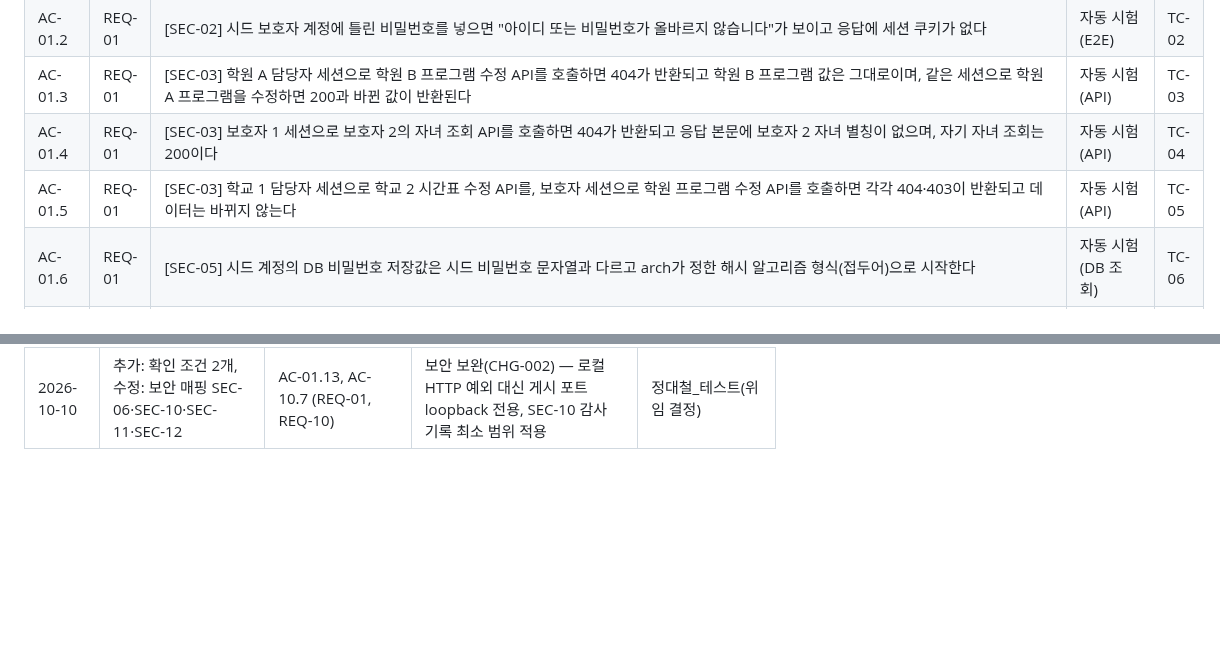
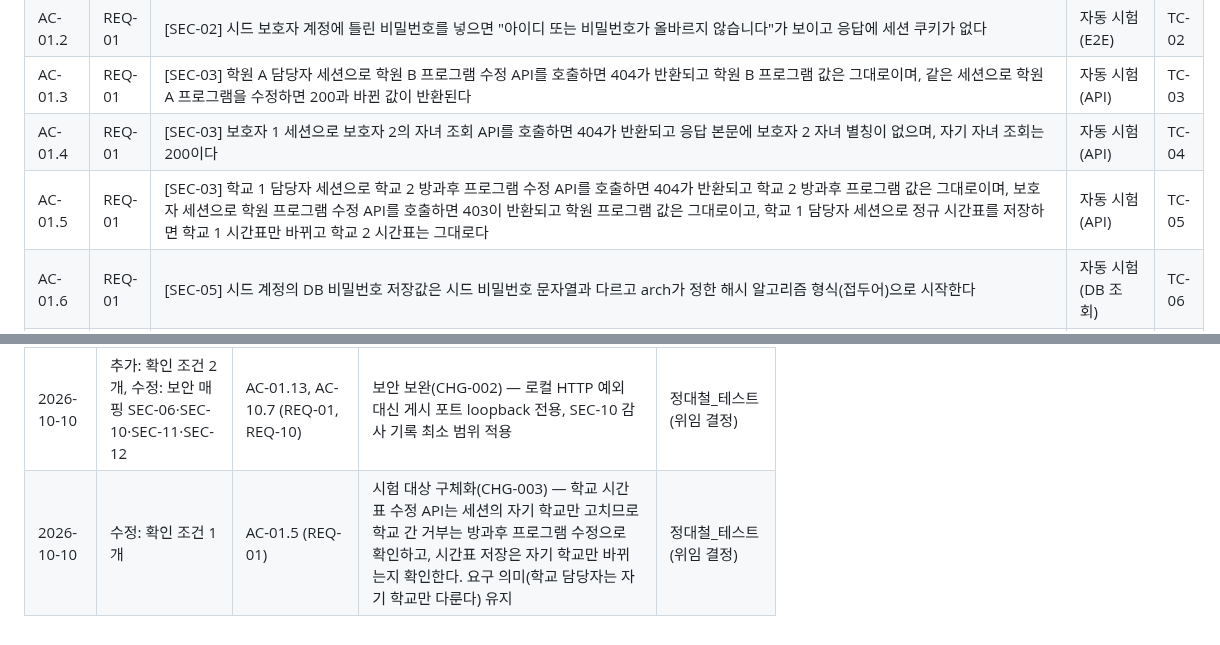
Before and after one commit to DaechulJung/EDUCONNECT, a Markdown page: docs/prd.md, 2 parts joined by grey strips. Drawn GitHub-style; blank space fills up the shorter version.

```diff
--- a/docs/prd.md
+++ b/docs/prd.md
@@ -109,7 +109,7 @@ LLM(Azure OpenAI)은 대화·조건 추출·추천 이유 설명만 맡고, 중
 | AC-01.2 | REQ-01 | [SEC-02] 시드 보호자 계정에 틀린 비밀번호를 넣으면 "아이디 또는 비밀번호가 올바르지 않습니다"가 보이고 응답에 세션 쿠키가 없다 | 자동 시험(E2E) | TC-02 |
 | AC-01.3 | REQ-01 | [SEC-03] 학원 A 담당자 세션으로 학원 B 프로그램 수정 API를 호출하면 404가 반환되고 학원 B 프로그램 값은 그대로이며, 같은 세션으로 학원 A 프로그램을 수정하면 200과 바뀐 값이 반환된다 | 자동 시험(API) | TC-03 |
 | AC-01.4 | REQ-01 | [SEC-03] 보호자 1 세션으로 보호자 2의 자녀 조회 API를 호출하면 404가 반환되고 응답 본문에 보호자 2 자녀 별칭이 없으며, 자기 자녀 조회는 200이다 | 자동 시험(API) | TC-04 |
-| AC-01.5 | REQ-01 | [SEC-03] 학교 1 담당자 세션으로 학교 2 시간표 수정 API를, 보호자 세션으로 학원 프로그램 수정 API를 호출하면 각각 404·403이 반환되고 데이터는 바뀌지 않는다 | 자동 시험(API) | TC-05 |
+| AC-01.5 | REQ-01 | [SEC-03] 학교 1 담당자 세션으로 학교 2 방과후 프로그램 수정 API를 호출하면 404가 반환되고 학교 2 방과후 프로그램 값은 그대로이며, 보호자 세션으로 학원 프로그램 수정 API를 호출하면 403이 반환되고 학원 프로그램 값은 그대로이고, 학교 1 담당자 세션으로 정규 시간표를 저장하면 학교 1 시간표만 바뀌고 학교 2 시간표는 그대로다 | 자동 시험(API) | TC-05 |
 | AC-01.6 | REQ-01 | [SEC-05] 시드 계정의 DB 비밀번호 저장값은 시드 비밀번호 문자열과 다르고 arch가 정한 해시 알고리즘 형식(접두어)으로 시작한다 | 자동 시험(DB 조회) | TC-06 |
 | AC-01.7 | REQ-01 | [SEC-09] 같은 계정에 틀린 비밀번호를 5회 연속 넣은 뒤 6회째에 올바른 비밀번호를 넣으면 "로그인 시도가 많아 15분 동안 잠겼습니다"가 보이고 로그인되지 않는다 | 자동 시험(API) | TC-07 |
 | AC-01.8 | REQ-01 | [SEC-09] AC-01.7로 잠긴 계정에서 시험용 시계를 15분 뒤로 옮긴 뒤 올바른 비밀번호를 넣으면 로그인된다 | 자동 시험(API, 시계 주입) | TC-08 |
@@ -376,3 +376,4 @@ LLM(Azure OpenAI)은 대화·조건 추출·추천 이유 설명만 맡고, 중
 | 2026-10-10 | 추가: 최초 작성 | REQ-01~REQ-13, AC-01.1~AC-13.2 | intent 확정(2026-10-10) 반영 | Daechul Jung(방향), 정대철_테스트(위임 결정) |
 | 2026-10-10 | 추가: 확인 조건 3개 | AC-01.11, AC-01.12, AC-10.6 (REQ-01, REQ-10) | 개발 착수 운영 규칙(W4 6절) — 세션 쿠키 속성·로그인 전 401·저장소 비밀값 검사 | 정대철_테스트(위임 결정) |
 | 2026-10-10 | 추가: 확인 조건 2개, 수정: 보안 매핑 SEC-06·SEC-10·SEC-11·SEC-12 | AC-01.13, AC-10.7 (REQ-01, REQ-10) | 보안 보완(CHG-002) — 로컬 HTTP 예외 대신 게시 포트 loopback 전용, SEC-10 감사 기록 최소 범위 적용 | 정대철_테스트(위임 결정) |
+| 2026-10-10 | 수정: 확인 조건 1개 | AC-01.5 (REQ-01) | 시험 대상 구체화(CHG-003) — 학교 시간표 수정 API는 세션의 자기 학교만 고치므로 학교 간 거부는 방과후 프로그램 수정으로 확인하고, 시간표 저장은 자기 학교만 바뀌는지 확인한다. 요구 의미(학교 담당자는 자기 학교만 다룬다) 유지 | 정대철_테스트(위임 결정) |
```
Also changed, not shown: docs/experience.md (+2 -2 lines), docs/intent.md (+8 -0 lines).
